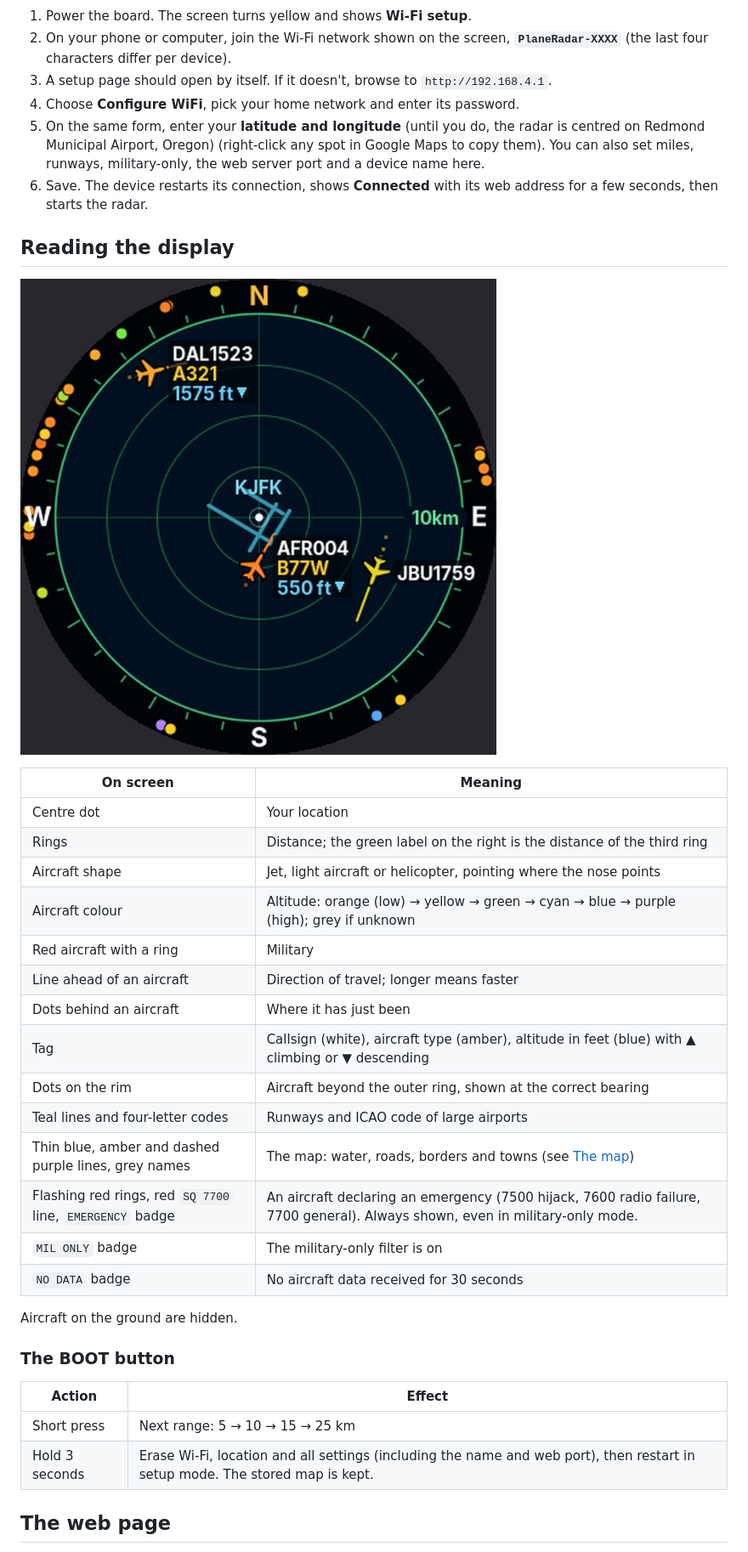
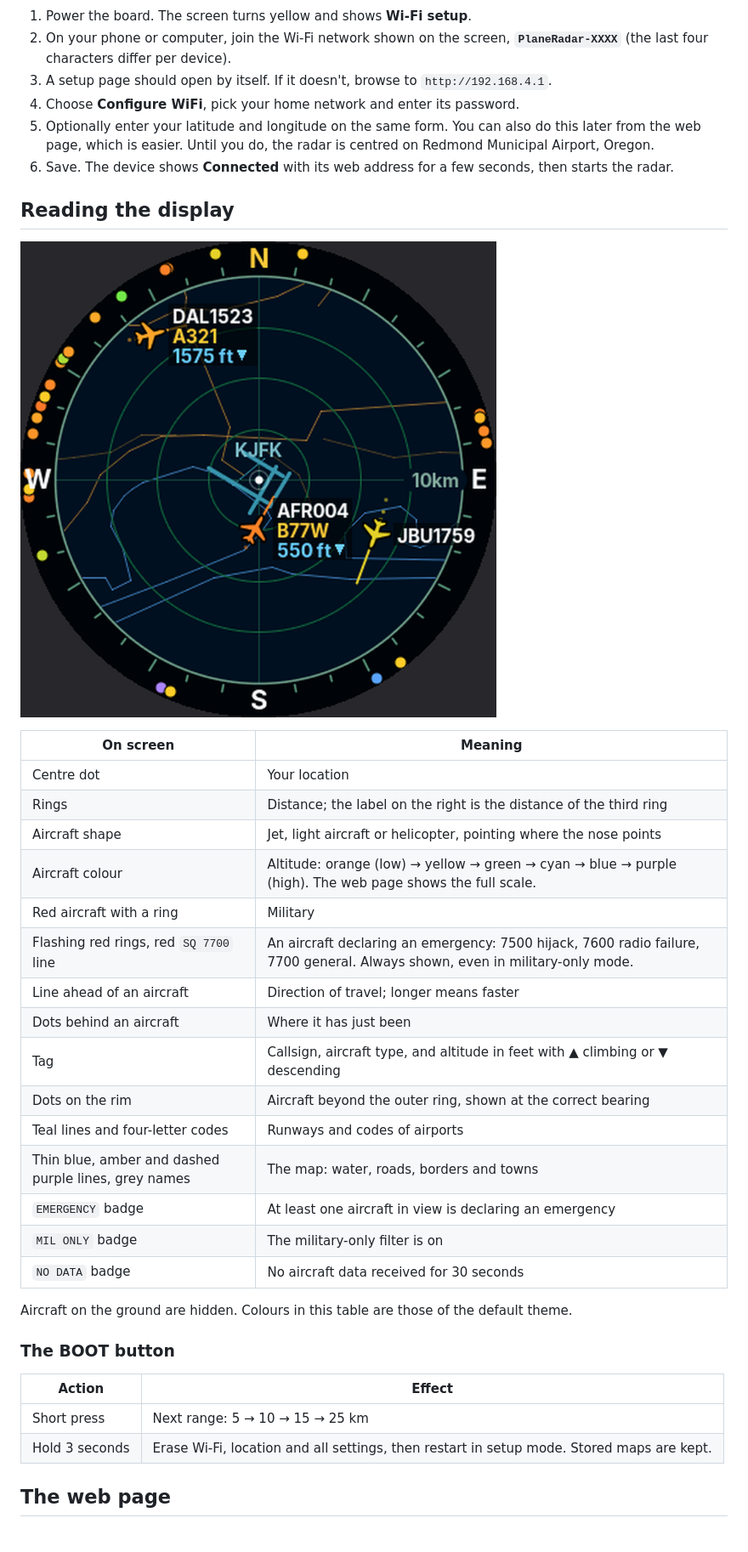
Before and after one commit to ShadowStacker/C3-Radar, a Markdown page: README.md, the part around one of its changes. Shown at 85% size. Rendered like a GitHub page; pictures changed too: docs/images/display-10km.png.

```diff
--- a/README.md
+++ b/README.md
@@ -103,8 +117,8 @@ Versions before 0.11 had no update slot. Moving from one of those needs one last
 2. On your phone or computer, join the Wi-Fi network shown on the screen, **`PlaneRadar-XXXX`** (the last four characters differ per device).
 3. A setup page should open by itself. If it doesn't, browse to `http://192.168.4.1`.
 4. Choose **Configure WiFi**, pick your home network and enter its password.
-5. On the same form, enter your **latitude and longitude** (until you do, the radar is centred on Redmond Municipal Airport, Oregon) (right-click any spot in Google Maps to copy them). You can also set miles, runways, military-only, the web server port and a device name here.
-6. Save. The device restarts its connection, shows **Connected** with its web address for a few seconds, then starts the radar.
+5. Optionally enter your latitude and longitude on the same form. You can also do this later from the web page, which is easier. Until you do, the radar is centred on Redmond Municipal Airport, Oregon.
+6. Save. The device shows **Connected** with its web address for a few seconds, then starts the radar.
 
 ## Reading the display
 
@@ -113,28 +127,29 @@ Versions before 0.11 had no update slot. Moving from one of those needs one last
 | On screen | Meaning |
 |---|---|
 | Centre dot | Your location |
-| Rings | Distance; the green label on the right is the distance of the third ring |
+| Rings | Distance; the label on the right is the distance of the third ring |
 | Aircraft shape | Jet, light aircraft or helicopter, pointing where the nose points |
-| Aircraft colour | Altitude: orange (low) → yellow → green → cyan → blue → purple (high); grey if unknown |
+| Aircraft colour | Altitude: orange (low) → yellow → green → cyan → blue → purple (high). The web page shows the full scale. |
 | Red aircraft with a ring | Military |
+| Flashing red rings, red `SQ 7700` line | An aircraft declaring an emergency: 7500 hijack, 7600 radio failure, 7700 general. Always shown, even in military-only mode. |
 | Line ahead of an aircraft | Direction of travel; longer means faster |
 | Dots behind an aircraft | Where it has just been |
-| Tag | Callsign (white), aircraft type (amber), altitude in feet (blue) with ▲ climbing or ▼ descending |
+| Tag | Callsign, aircraft type, and altitude in feet with ▲ climbing or ▼ descending |
 | Dots on the rim | Aircraft beyond the outer ring, shown at the correct bearing |
-| Teal lines and four-letter codes | Runways and ICAO code of large airports |
-| Thin blue, amber and dashed purple lines, grey names | The map: water, roads, borders and towns (see [The map](#the-map)) |
-| Flashing red rings, red `SQ 7700` line, `EMERGENCY` badge | An aircraft declaring an emergency (7500 hijack, 7600 radio failure, 7700 general). Always shown, even in military-only mode. |
+| Teal lines and four-letter codes | Runways and codes of airports |
+| Thin blue, amber and dashed purple lines, grey names | The map: water, roads, borders and towns |
+| `EMERGENCY` badge | At least one aircraft in view is declaring an emergency |
 | `MIL ONLY` badge | The military-only filter is on |
 | `NO DATA` badge | No aircraft data received for 30 seconds |
 
-Aircraft on the ground are hidden.
+Aircraft on the ground are hidden. Colours in this table are those of the default theme.
 
 ### The BOOT button
 
 | Action | Effect |
 |---|---|
 | Short press | Next range: 5 → 10 → 15 → 25 km |
-| Hold 3 seconds | Erase Wi-Fi, location and all settings (including the name and web port), then restart in setup mode. The stored map is kept. |
+| Hold 3 seconds | Erase Wi-Fi, location and all settings, then restart in setup mode. Stored maps are kept. |
 
 ## The web page
 
```
Also changed, not shown: other parts of README.md (+168 -88 lines), docs/images/display-hero.png, docs/images/web-desktop.png, docs/images/web-phone.png.
